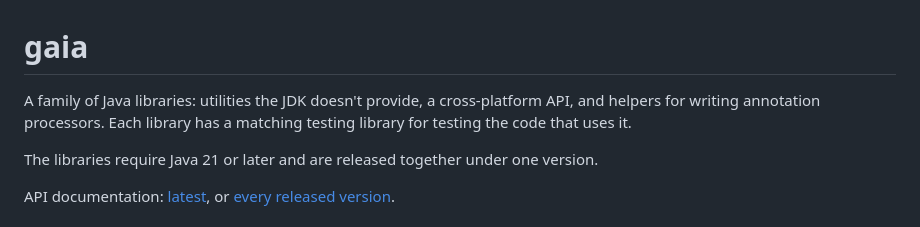
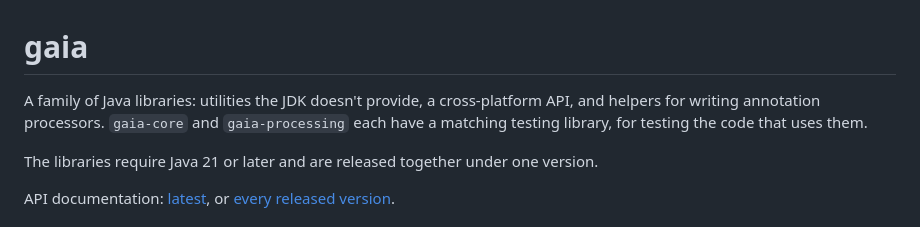
Before and after one commit to imgn-dev/gaia, a Markdown page: README.md, the part around the change. GitHub-like rendering.

Commit message:
docs: name the libraries with testing libraries

```diff
--- a/README.md
+++ b/README.md
@@ -1,7 +1,8 @@
 # gaia
 
 A family of Java libraries: utilities the JDK doesn't provide, a cross-platform API, and helpers for writing
-annotation processors. Each library has a matching testing library for testing the code that uses it.
+annotation processors. `gaia-core` and `gaia-processing` each have a matching testing library, for testing the code
+that uses them.
 
 The libraries require Java 21 or later and are released together under one version.
 
```
Also changed, not shown: 1 other file.
